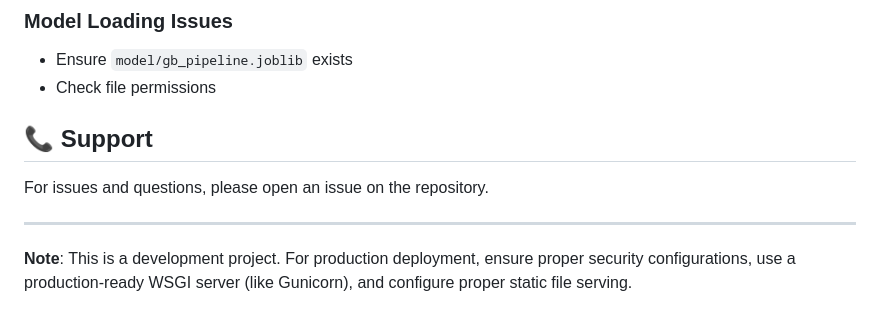
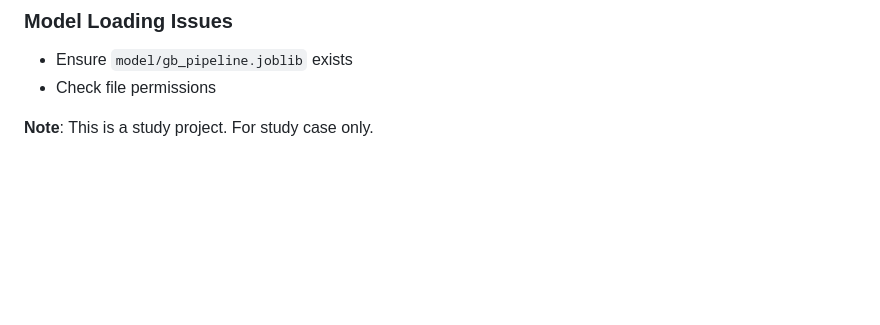
Before and after one commit to VibeDylan/assurment, a Markdown page: README.md, the part around the change. GitHub-like rendering; blank space fills up the shorter version.

Commit message:
Revise README for project status and support info
Updated project description and removed support section.

```diff
--- a/README.md
+++ b/README.md
@@ -323,10 +323,5 @@ DB_PORT=5432
 - Ensure `model/gb_pipeline.joblib` exists
 - Check file permissions
 
-## 📞 Support
 
-For issues and questions, please open an issue on the repository.
-
----
-
-**Note**: This is a development project. For production deployment, ensure proper security configurations, use a production-ready WSGI server (like Gunicorn), and configure proper static file serving.
+**Note**: This is a study project. For study case only.
```
